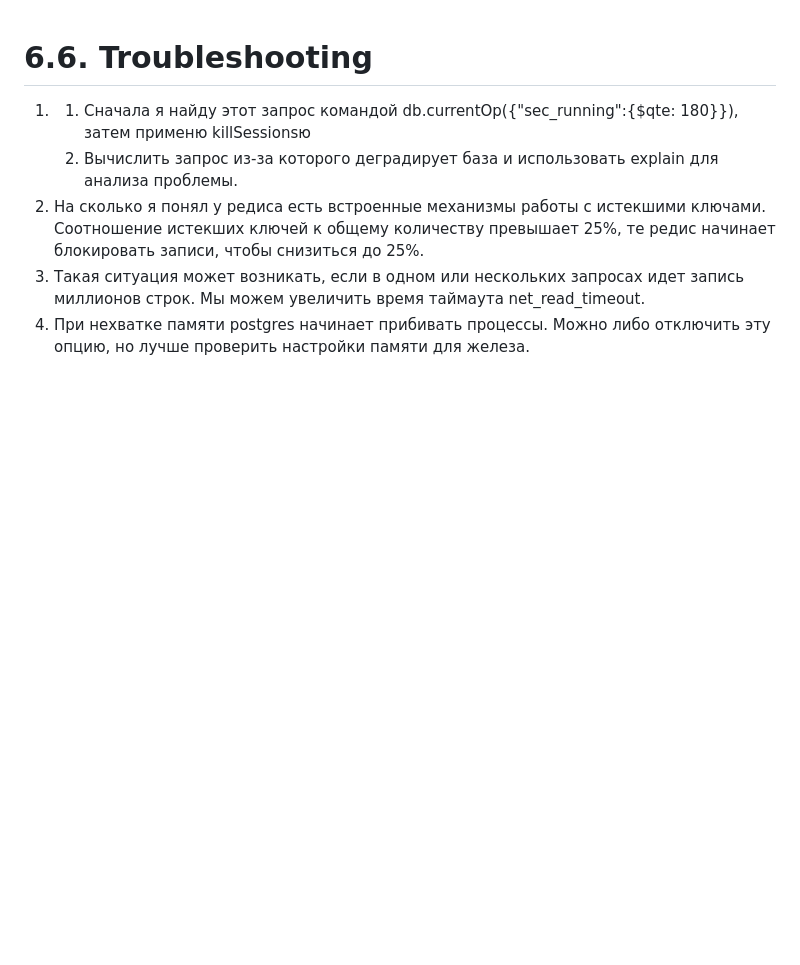
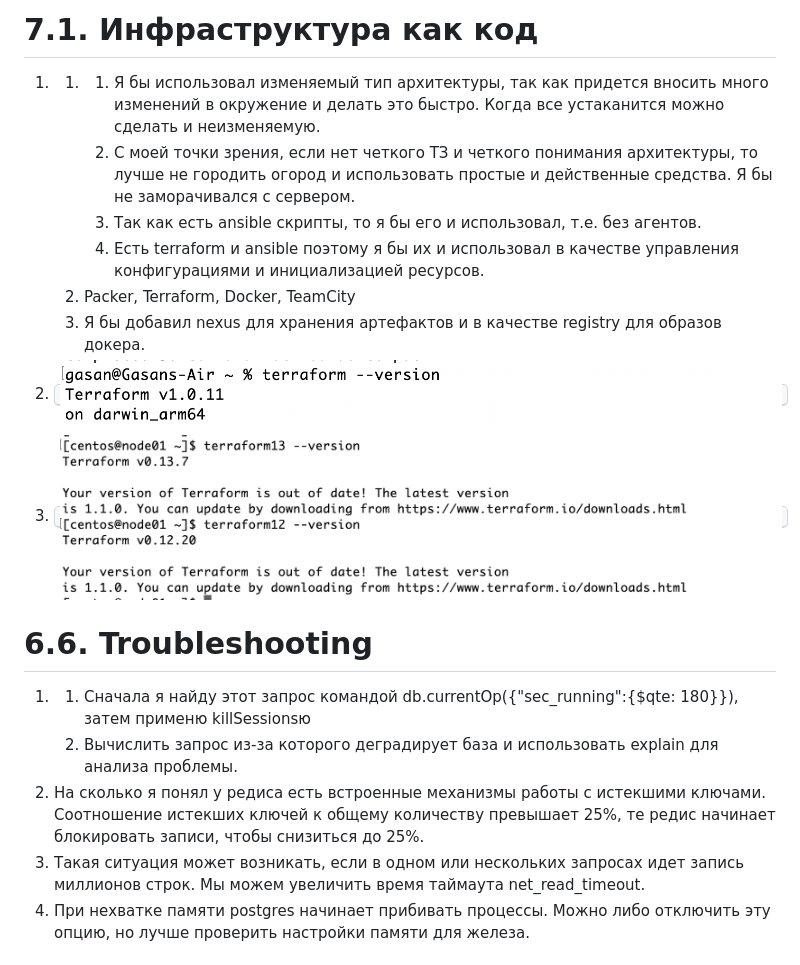
Before and after one commit to Gasan66/devops-netology, a Markdown page: README.md, the part around the change. Rendered like a GitHub page; pictures changed too: images/712.png (added), images/713.png (added); blank space fills up the shorter version.

Commit message:
7.1. Инфраструктура как код

```diff
--- a/README.md
+++ b/README.md
@@ -1,3 +1,21 @@
+# 7.1. Инфраструктура как код
+1.
+   1.
+      1. Я бы использовал изменяемый тип архитектуры, так как придется вносить много изменений в окружение и делать это быстро. Когда все устаканится можно сделать и неизменяемую.
+      2. С моей точки зрения, если нет четкого ТЗ и четкого понимания архитектуры, то лучше не городить огород и использовать простые и действенные средства. Я бы не заморачивался с сервером.
+      3. Так как есть ansible скрипты, то я бы его и использовал, т.е. без агентов.
+      4. Есть terraform и ansible поэтому я бы их и использовал в качестве управления конфигурациями и инициализацией ресурсов.
+   2. Packer, Terraform, Docker, TeamCity
+   3. Я бы добавил nexus для хранения артефактов и в качестве registry для образов докера.
+2. <kbd>
+   <img src="https://github.com/Gasan66/devops-netology/blob/main/images/712.png" alt="712"
+   title="712"/>
+   </kbd>
+3. <kbd>
+   <img src="https://github.com/Gasan66/devops-netology/blob/main/images/713.png" alt="713"
+   title="713"/>
+   </kbd>
+
 # 6.6. Troubleshooting
 1.
    1. Сначала я найду этот запрос командой db.currentOp({"sec_running":{$qte: 180}}), затем применю killSessionsю
```
